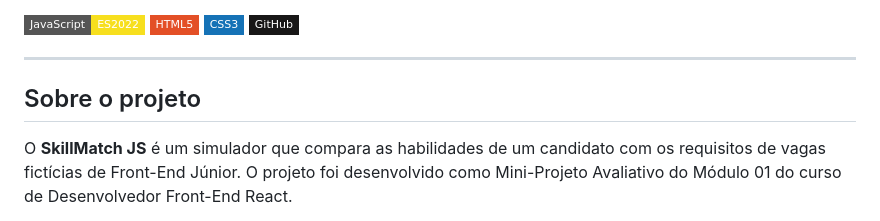
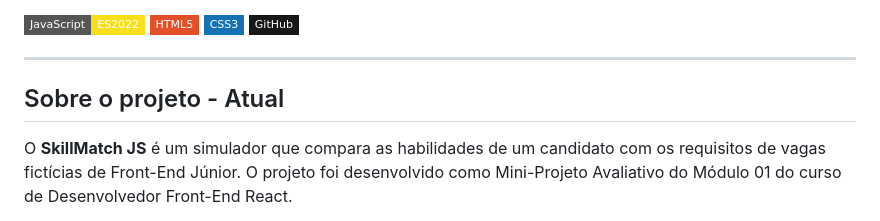
Before and after one commit to alexandredevsc/skillmatch-js, a Markdown page: README.md, the part around the change. Rendered like a GitHub page; badges without logos.

Commit message:
feat: Atualização readme

```diff
--- a/README.md
+++ b/README.md
@@ -9,7 +9,7 @@
 
 ---
 
-## Sobre o projeto
+## Sobre o projeto - Atual
 
 O **SkillMatch JS** é um simulador que compara as habilidades de um candidato com os requisitos de vagas fictícias de Front-End Júnior. O projeto foi desenvolvido como Mini-Projeto Avaliativo do Módulo 01 do curso de Desenvolvedor Front-End React.
 
```
